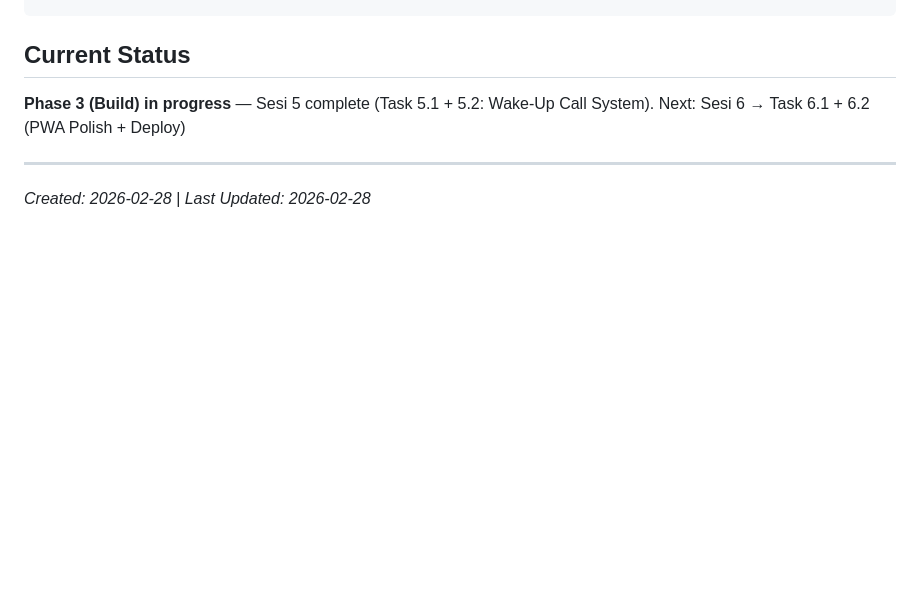
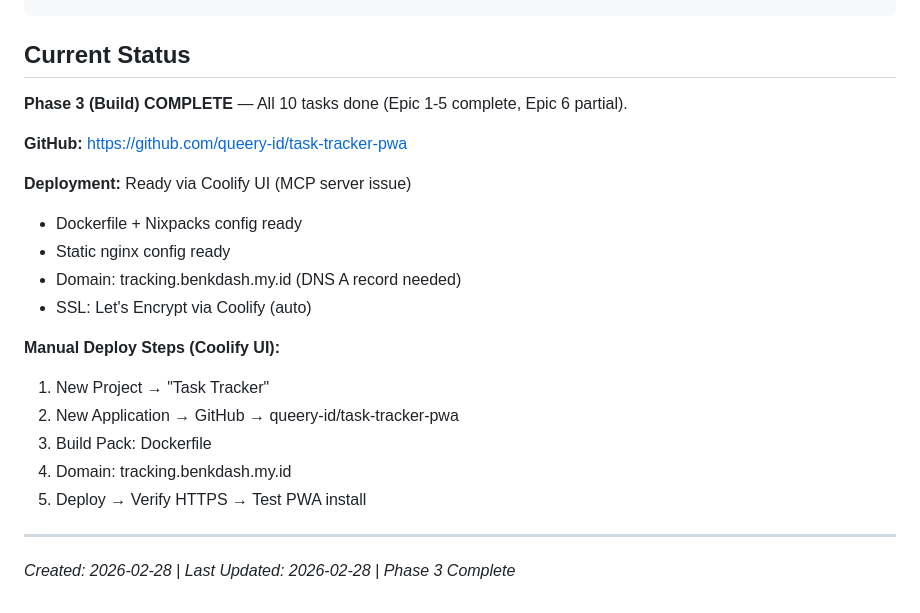
Before and after one commit to queery-id/task-tracker-pwa, a Markdown page: PROJECT_CONTEXT.md, the part around the change. GitHub-like rendering; blank space fills up the shorter version.

Commit message:
Update PROJECT_CONTEXT.md - Phase 3 Complete, deploy instructions

````diff
--- a/PROJECT_CONTEXT.md
+++ b/PROJECT_CONTEXT.md
@@ -146,8 +146,22 @@ Sesi 7: Task 6.1 + 6.2 (PWA polish + deploy)
 ```
 
 ## Current Status
-**Phase 3 (Build) in progress** — Sesi 5 complete (Task 5.1 + 5.2: Wake-Up Call System).
-Next: Sesi 6 → Task 6.1 + 6.2 (PWA Polish + Deploy)
+**Phase 3 (Build) COMPLETE** — All 10 tasks done (Epic 1-5 complete, Epic 6 partial).
+
+**GitHub:** https://github.com/queery-id/task-tracker-pwa
+
+**Deployment:** Ready via Coolify UI (MCP server issue)
+- Dockerfile + Nixpacks config ready
+- Static nginx config ready
+- Domain: tracking.benkdash.my.id (DNS A record needed)
+- SSL: Let's Encrypt via Coolify (auto)
+
+**Manual Deploy Steps (Coolify UI):**
+1. New Project → "Task Tracker"
+2. New Application → GitHub → queery-id/task-tracker-pwa
+3. Build Pack: Dockerfile
+4. Domain: tracking.benkdash.my.id
+5. Deploy → Verify HTTPS → Test PWA install
 
 ---
-*Created: 2026-02-28 | Last Updated: 2026-02-28*
+*Created: 2026-02-28 | Last Updated: 2026-02-28 | Phase 3 Complete*
````
